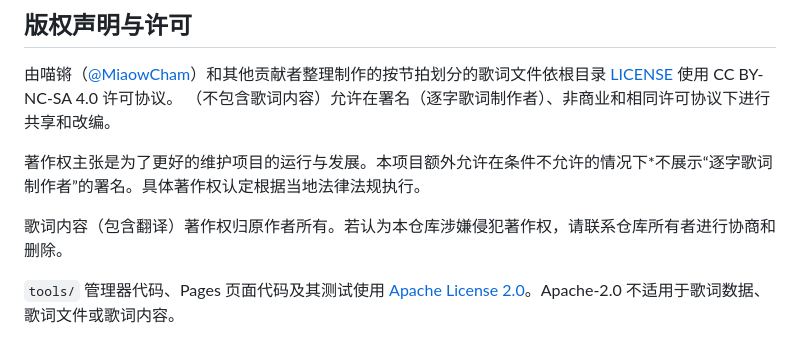
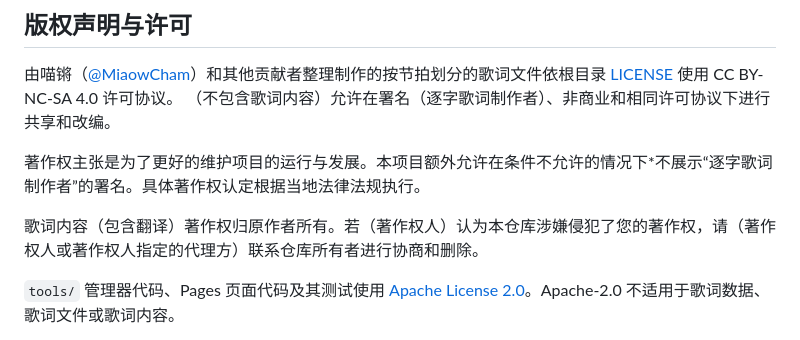
Before and after one commit to MiaowCham/MiaowCham-Lyrics-DB, a Markdown page: README.md, the part around the change. Drawn GitHub-style.

Commit message:
更新 README.md

```diff
--- a/README.md
+++ b/README.md
@@ -101,7 +101,7 @@ Apple Syllable 允许使用两个以上的人声 ID，不同平台的对唱视
 
 著作权主张是为了更好的维护项目的运行与发展。本项目额外允许在条件不允许的情况下\*不展示“逐字歌词制作者”的署名。具体著作权认定根据当地法律法规执行。
 
-歌词内容（包含翻译）著作权归原作者所有。若认为本仓库涉嫌侵犯著作权，请联系仓库所有者进行协商和删除。
+歌词内容（包含翻译）著作权归原作者所有。若（著作权人）认为本仓库涉嫌侵犯了您的著作权，请（著作权人或著作权人指定的代理方）联系仓库所有者进行协商和删除。
 
 `tools/` 管理器代码、Pages 页面代码及其测试使用 [Apache License 2.0](LICENSE-APACHE)。Apache-2.0 不适用于歌词数据、歌词文件或歌词内容。
 
```
